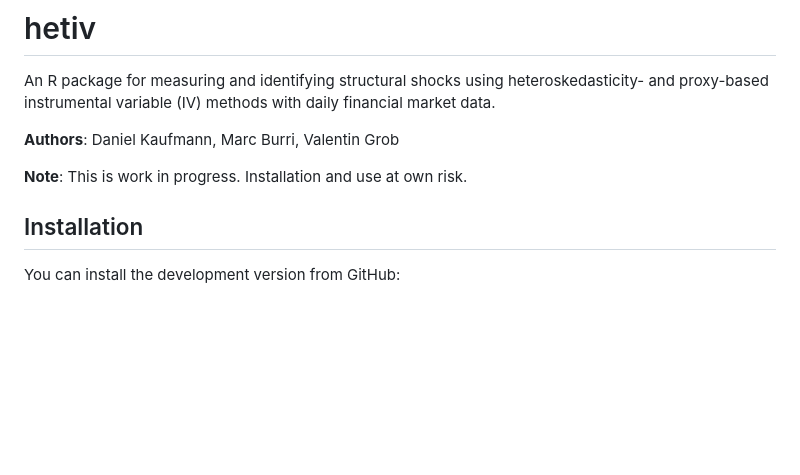
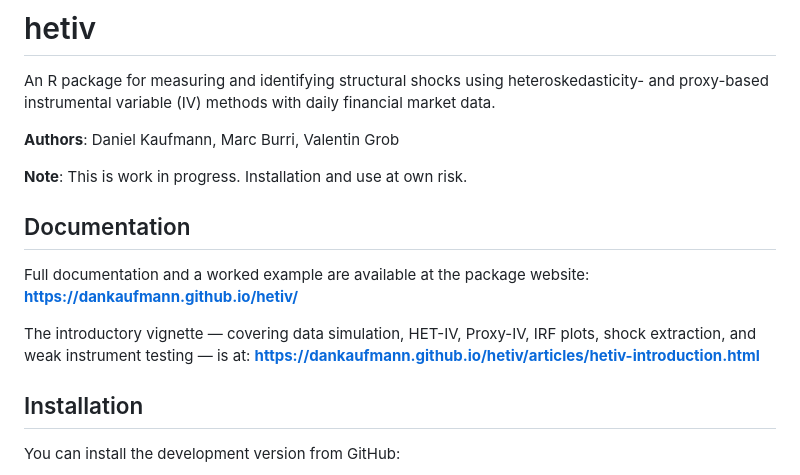
Before and after one commit to dankaufmann/hetiv, a Markdown page: README.md, the part around the change. Rendered like a GitHub page; blank space fills up the shorter version.

Commit message:
Add pkgdown site and vignette links to README
Co-Authored-By: Claude Sonnet 4.6 <noreply@anthropic.com>

```diff
--- a/README.md
+++ b/README.md
@@ -5,6 +5,12 @@ An R package for measuring and identifying structural shocks using heteroskedast
 **Authors**: Daniel Kaufmann, Marc Burri, Valentin Grob
 
 **Note**: This is work in progress. Installation and use at own risk.
+
+## Documentation
+
+Full documentation and a worked example are available at the package website: **https://dankaufmann.github.io/hetiv/**
+
+The introductory vignette — covering data simulation, HET-IV, Proxy-IV, IRF plots, shock extraction, and weak instrument testing — is at: **https://dankaufmann.github.io/hetiv/articles/hetiv-introduction.html**
 
 ## Installation
 
```
